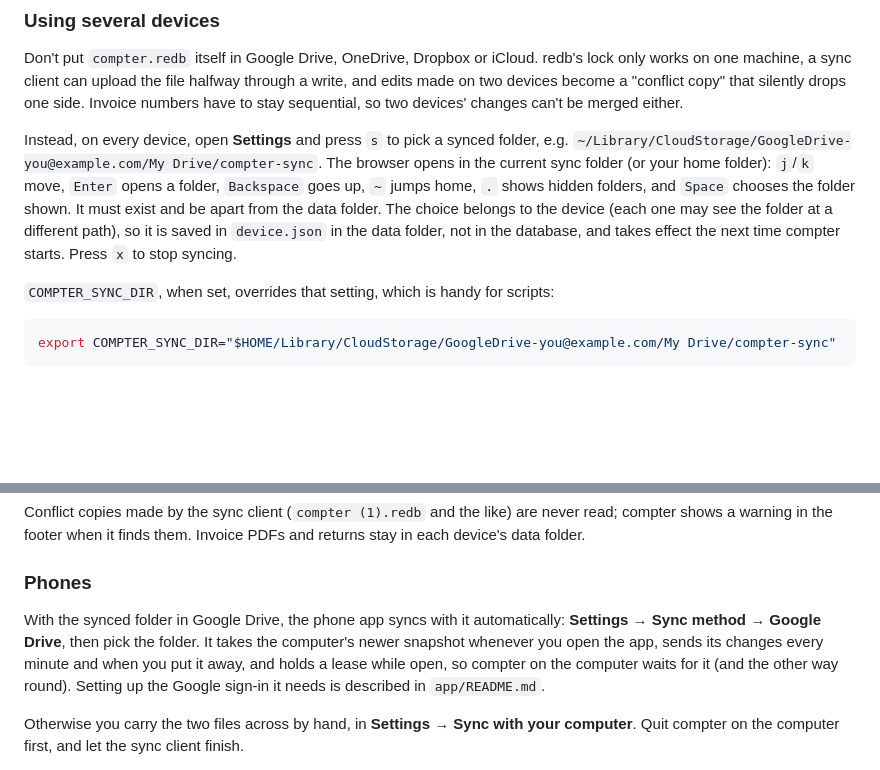
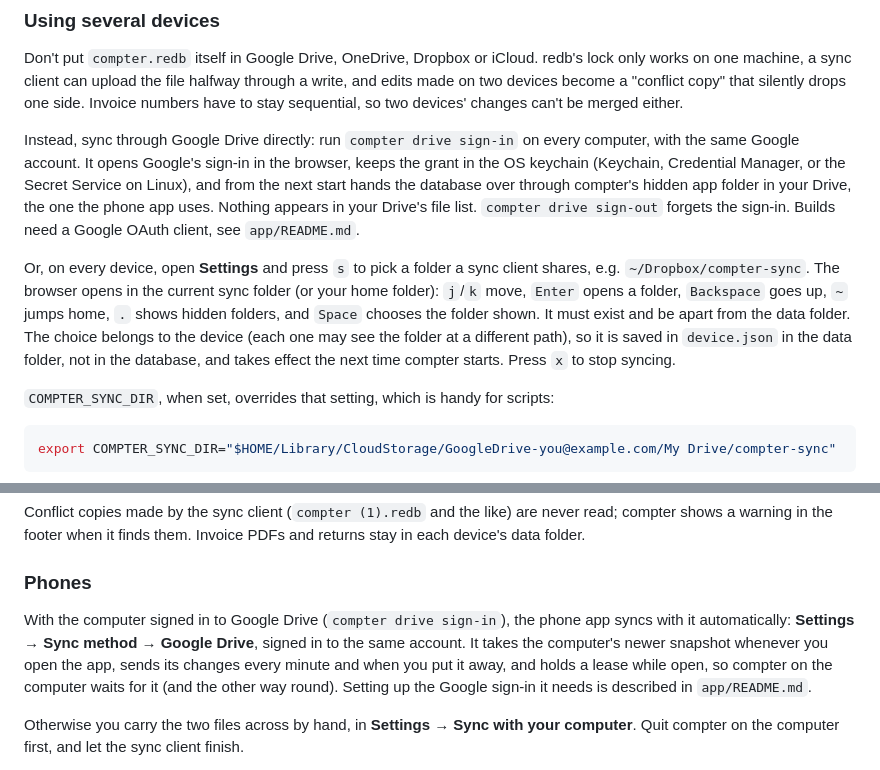
Before and after one commit to harisr92/accounting-tui, a Markdown page: README.md, 2 parts joined by grey strips. GitHub-like rendering; blank space fills up the shorter version.

Commit message:
feat: add Google Drive sync with OAuth sign-in

```diff
--- a/README.md
+++ b/README.md
@@ -367,7 +367,9 @@ The app opens the file on start, before the terminal is taken over, so an error
 
 Don't put `compter.redb` itself in Google Drive, OneDrive, Dropbox or iCloud. redb's lock only works on one machine, a sync client can upload the file halfway through a write, and edits made on two devices become a "conflict copy" that silently drops one side. Invoice numbers have to stay sequential, so two devices' changes can't be merged either.
 
-Instead, on every device, open **Settings** and press `s` to pick a synced folder, e.g. `~/Library/CloudStorage/GoogleDrive-you@example.com/My Drive/compter-sync`. The browser opens in the current sync folder (or your home folder): `j`/`k` move, `Enter` opens a folder, `Backspace` goes up, `~` jumps home, `.` shows hidden folders, and `Space` chooses the folder shown. It must exist and be apart from the data folder. The choice belongs to the device (each one may see the folder at a different path), so it is saved in `device.json` in the data folder, not in the database, and takes effect the next time compter starts. Press `x` to stop syncing.
+Instead, sync through Google Drive directly: run `compter drive sign-in` on every computer, with the same Google account. It opens Google's sign-in in the browser, keeps the grant in the OS keychain (Keychain, Credential Manager, or the Secret Service on Linux), and from the next start hands the database over through compter's hidden app folder in your Drive, the one the phone app uses. Nothing appears in your Drive's file list. `compter drive sign-out` forgets the sign-in. Builds need a Google OAuth client, see `app/README.md`.
+
+Or, on every device, open **Settings** and press `s` to pick a folder a sync client shares, e.g. `~/Dropbox/compter-sync`. The browser opens in the current sync folder (or your home folder): `j`/`k` move, `Enter` opens a folder, `Backspace` goes up, `~` jumps home, `.` shows hidden folders, and `Space` chooses the folder shown. It must exist and be apart from the data folder. The choice belongs to the device (each one may see the folder at a different path), so it is saved in `device.json` in the data folder, not in the database, and takes effect the next time compter starts. Press `x` to stop syncing.
 
 `COMPTER_SYNC_DIR`, when set, overrides that setting, which is handy for scripts:
 
@@ -390,7 +392,7 @@ Conflict copies made by the sync client (`compter (1).redb` and the like) are ne
 
 ### Phones
 
-With the synced folder in Google Drive, the phone app syncs with it automatically: **Settings → Sync method → Google Drive**, then pick the folder. It takes the computer's newer snapshot whenever you open the app, sends its changes every minute and when you put it away, and holds a lease while open, so compter on the computer waits for it (and the other way round). Setting up the Google sign-in it needs is described in `app/README.md`.
+With the computer signed in to Google Drive (`compter drive sign-in`), the phone app syncs with it automatically: **Settings → Sync method → Google Drive**, signed in to the same account. It takes the computer's newer snapshot whenever you open the app, sends its changes every minute and when you put it away, and holds a lease while open, so compter on the computer waits for it (and the other way round). Setting up the Google sign-in it needs is described in `app/README.md`.
 
 Otherwise you carry the two files across by hand, in **Settings → Sync with your computer**. Quit compter on the computer first, and let the sync client finish.
 
```
Also changed, not shown: CLAUDE.md (+4 -2 lines).
